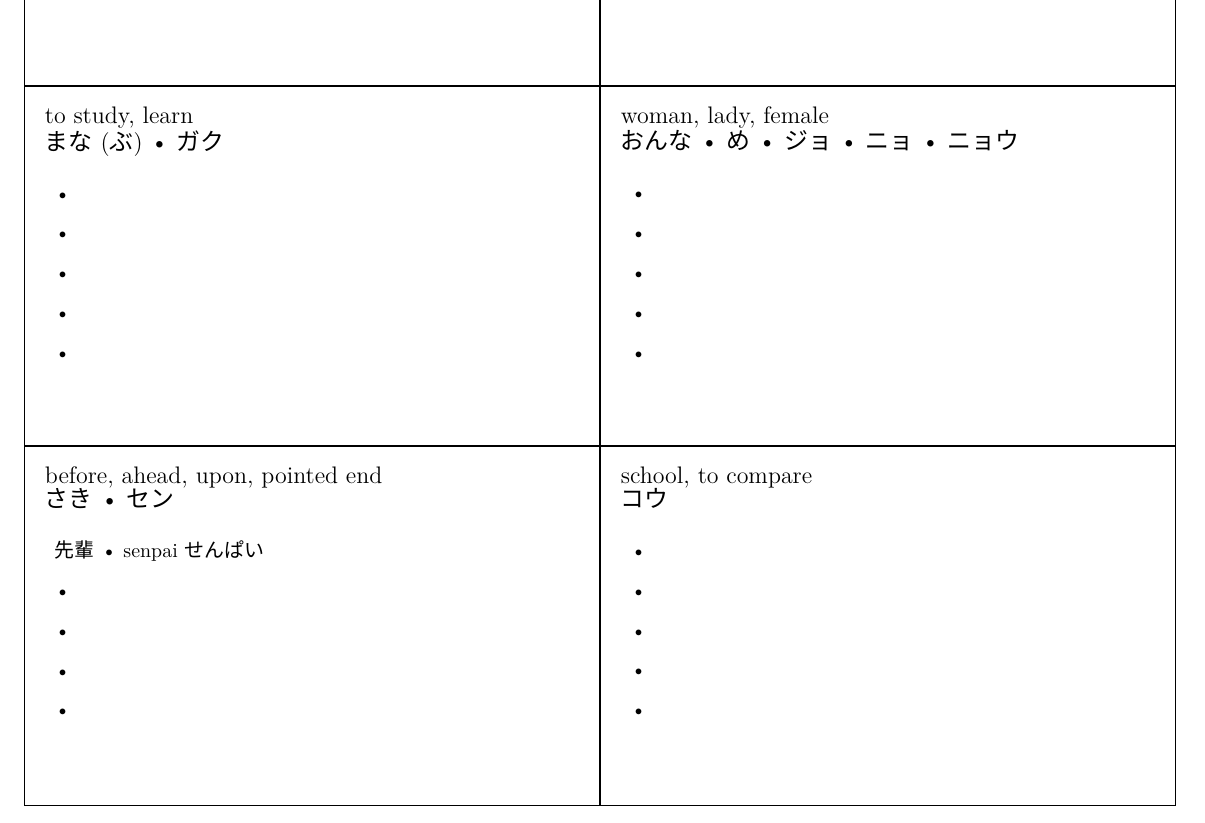
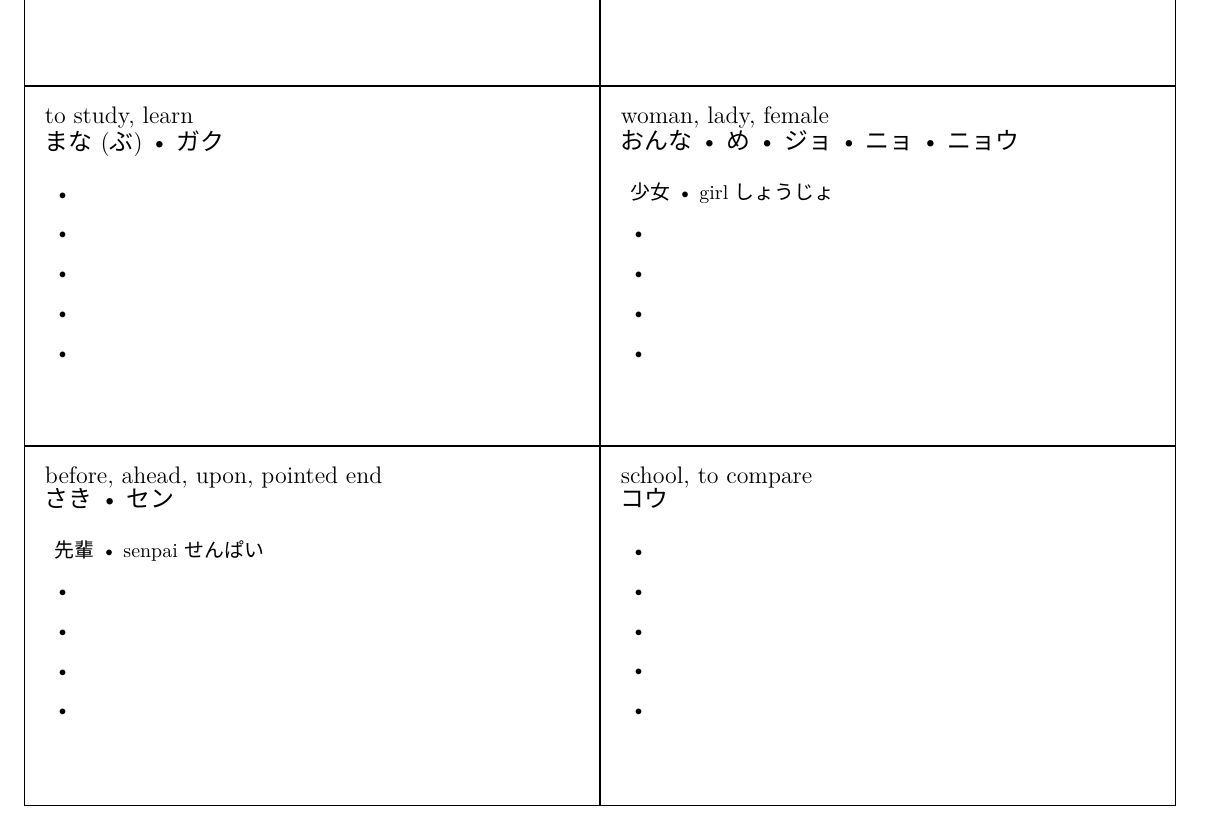
Before and after one commit to MGancarzJr/open-kanji-flashcards, a LaTeX document (n5_041_048.tex): part of page 2 of 2, cut so that both start at the same text. Compiled offline with XeLaTeX; a missing font is replaced by an installed copy or a similar font.

Commit message:
Added jukugo.

```diff
--- a/n5_041_048.tex
+++ b/n5_041_048.tex
@@ -54,7 +54,7 @@
 \shortcard{女}
 		{woman, lady, female}
 		{おんな • め • ジョ • ニョ • ニョウ}
-		{}{}
+		{少女}{girl しょうじょ}
 		{}{}
 		{}{}
 		{}{}
```
Also changed, not shown: n5_065_072.tex (+1 -1 lines), compiled/n5_041_048.pdf, compiled/n5_065_072.pdf.
